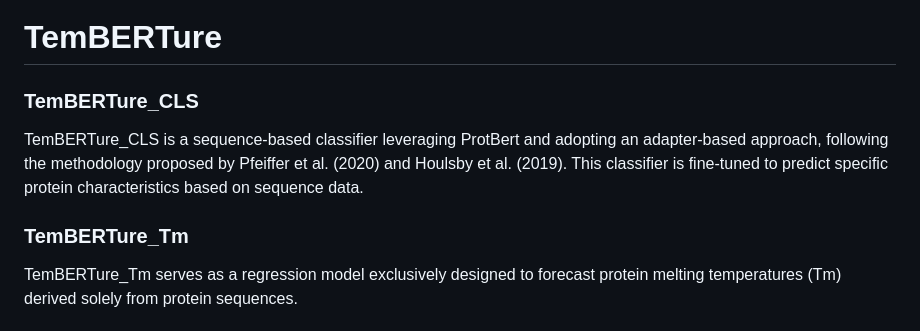
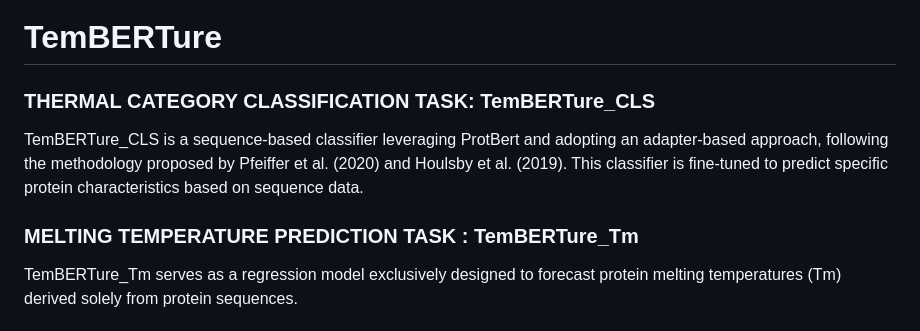
Before and after one commit to ibmm-unibe-ch/TemBERTure, a Markdown page: README.md, the part around the change. Drawn GitHub-style.

```diff
--- a/README.md
+++ b/README.md
@@ -1,10 +1,10 @@
 # TemBERTure
 
-### TemBERTure_CLS
+### THERMAL CATEGORY CLASSIFICATION TASK: TemBERTure_CLS
 
 TemBERTure_CLS is a sequence-based classifier leveraging ProtBert and adopting an adapter-based approach, following the methodology proposed by Pfeiffer et al. (2020) and Houlsby et al. (2019). This classifier is fine-tuned to predict specific protein characteristics based on sequence data.
 
-### TemBERTure_Tm
+### MELTING TEMPERATURE PREDICTION TASK : TemBERTure_Tm
 
 TemBERTure_Tm serves as a regression model exclusively designed to forecast protein melting temperatures (Tm) derived solely from protein sequences.
 
```
